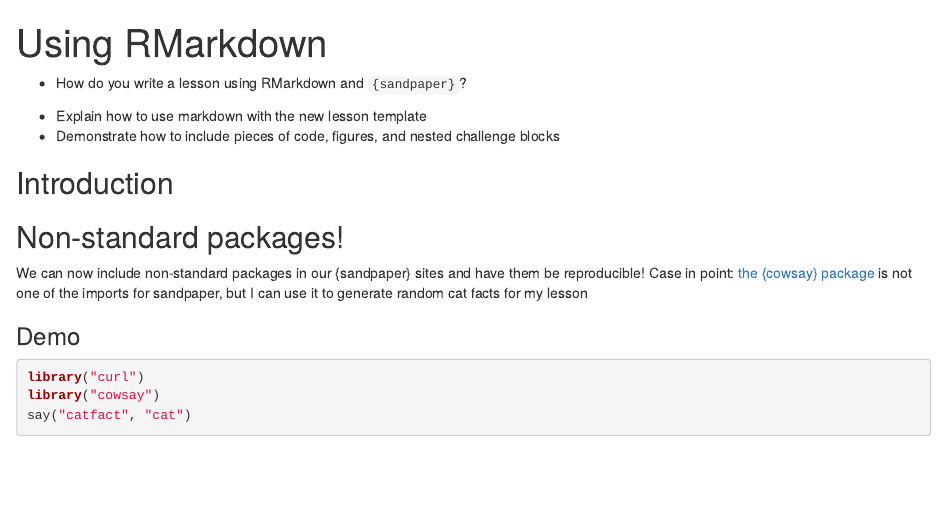
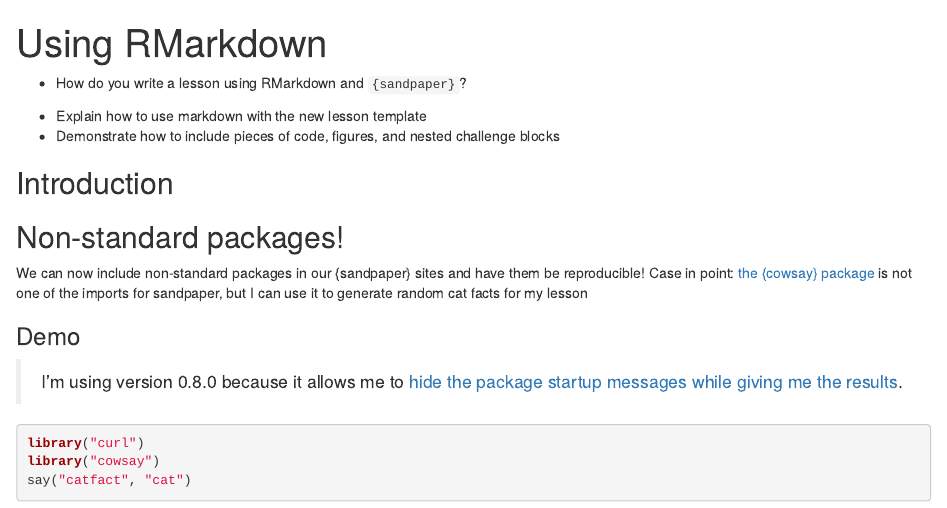
Before and after one commit to zkamvar/test-with-renv, an R Markdown document (episodes/01-introduction.Rmd): the page in a window 1100 px wide, from its top. Rendered offline with R 4.5, knitr and Pandoc, with nearby package versions; some code elsewhere in the file could not run offline; badge pictures from the web are left out.

Commit message:
update cowsay

````diff
--- a/episodes/01-introduction.Rmd
+++ b/episodes/01-introduction.Rmd
@@ -30,6 +30,9 @@ package](https://cran.r-project.org/package=cowsay) is not one of the imports
 for sandpaper, but I can use it to generate random cat facts for my lesson
 
 ### Demo
+
+> I'm using version 0.8.0 because it allows me to [hide the package startup
+messages while giving me the results](https://github.com/sckott/cowsay/pull/72).
 
 ```{r wisdom, message = FALSE}
 library("curl")
````
